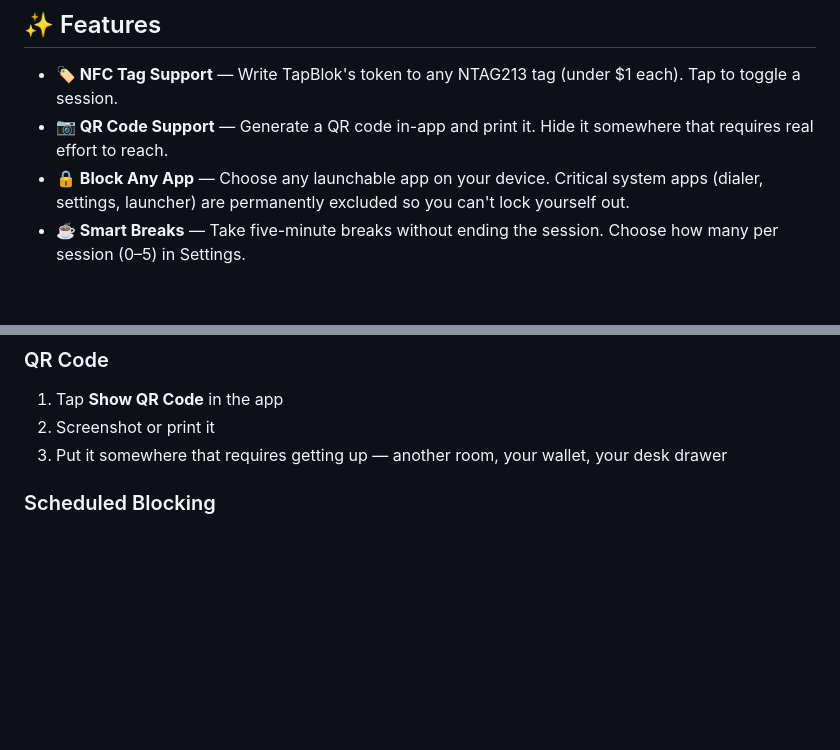
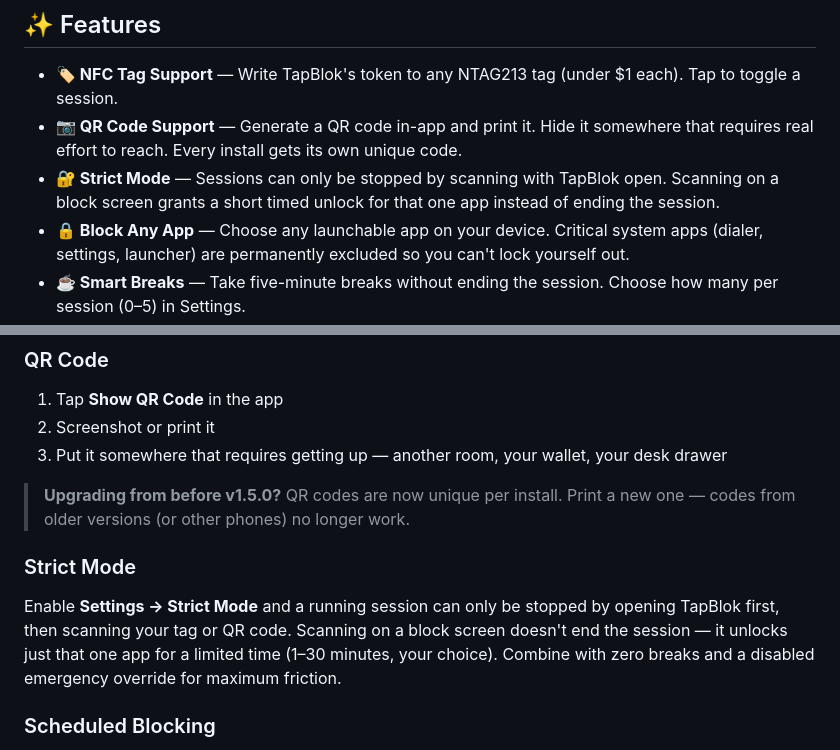
Before and after one commit to cajdata/TapBlok, a Markdown page: README.md, 2 parts joined by grey strips. Rendered like a GitHub page; blank space fills up the shorter version.

Commit message:
Document strict mode and per-install QR codes in README

```diff
--- a/README.md
+++ b/README.md
@@ -43,7 +43,8 @@
 ## ✨ Features
 
 - **🏷️ NFC Tag Support** — Write TapBlok's token to any NTAG213 tag (under $1 each). Tap to toggle a session.
-- **📷 QR Code Support** — Generate a QR code in-app and print it. Hide it somewhere that requires real effort to reach.
+- **📷 QR Code Support** — Generate a QR code in-app and print it. Hide it somewhere that requires real effort to reach. Every install gets its own unique code.
+- **🔐 Strict Mode** — Sessions can only be stopped by scanning with TapBlok open. Scanning on a block screen grants a short timed unlock for that one app instead of ending the session.
 - **🔒 Block Any App** — Choose any launchable app on your device. Critical system apps (dialer, settings, launcher) are permanently excluded so you can't lock yourself out.
 - **☕ Smart Breaks** — Take five-minute breaks without ending the session. Choose how many per session (0–5) in Settings.
 - **🔁 Boot Persistence** — If your device restarts mid-session, TapBlok picks right back up.
@@ -80,6 +81,12 @@ Any NDEF-compatible NFC tag works. Personally, I use and recommend these [NTAG21
 1. Tap **Show QR Code** in the app
 2. Screenshot or print it
 3. Put it somewhere that requires getting up — another room, your wallet, your desk drawer
+
+> **Upgrading from before v1.5.0?** QR codes are now unique per install. Print a new one — codes from older versions (or other phones) no longer work.
+
+### Strict Mode
+
+Enable **Settings → Strict Mode** and a running session can only be stopped by opening TapBlok first, then scanning your tag or QR code. Scanning on a block screen doesn't end the session — it unlocks just that one app for a limited time (1–30 minutes, your choice). Combine with zero breaks and a disabled emergency override for maximum friction.
 
 ### Scheduled Blocking
 
```
